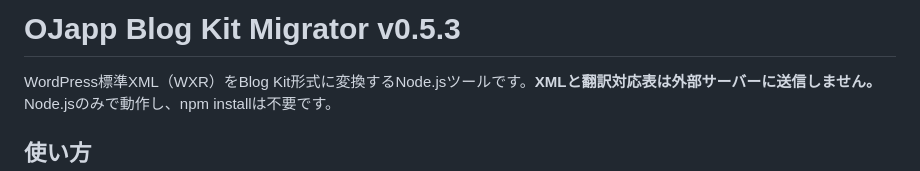
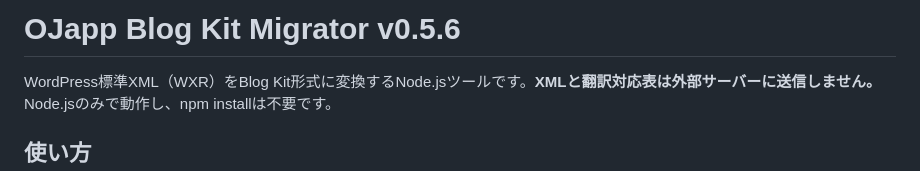
Before and after one commit to ojach/blogkit-template, a Markdown page: blogkit-migrator-v0.5.4/README.md, the part around the change. Rendered like a GitHub page.

```diff
--- a/blogkit-migrator-v0.5.4/README.md
+++ b/blogkit-migrator-v0.5.4/README.md
@@ -1,4 +1,4 @@
-# OJapp Blog Kit Migrator v0.5.3
+# OJapp Blog Kit Migrator v0.5.6
 
 WordPress標準XML（WXR）をBlog Kit形式に変換するNode.jsツールです。**XMLと翻訳対応表は外部サーバーに送信しません。** Node.jsのみで動作し、npm installは不要です。
 
```
